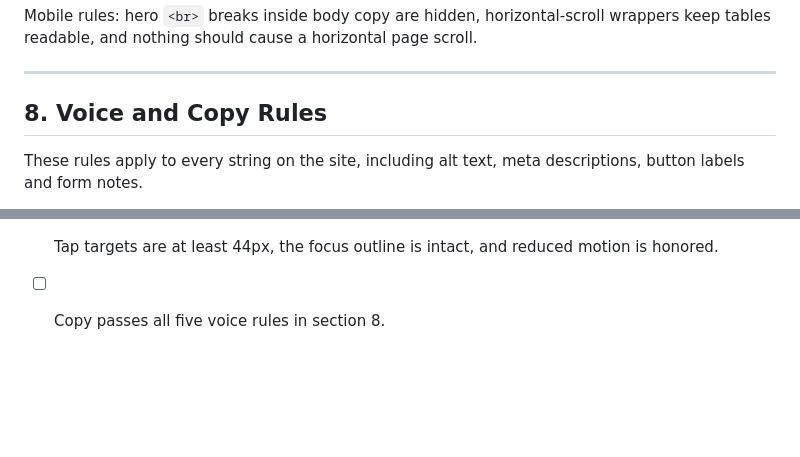
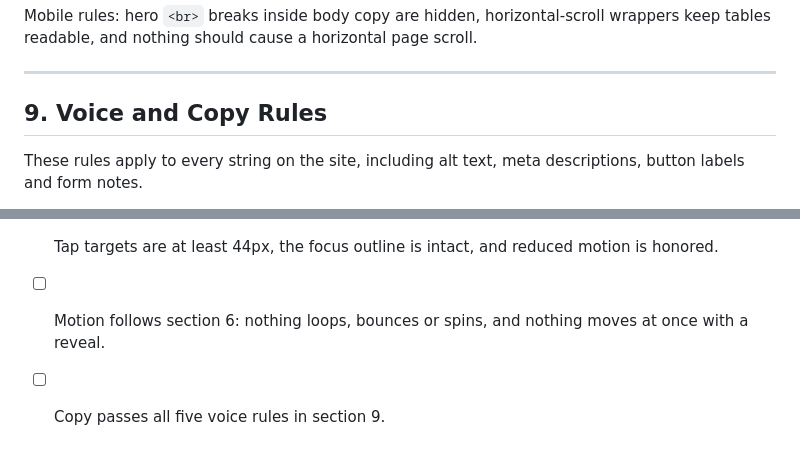
Before and after one commit to propwashmarine/propwash-marketing-site, a Markdown page: DESIGN.md, 2 parts joined by grey strips. Rendered like a GitHub page; blank space fills up the shorter version.

```diff
--- a/DESIGN.md
+++ b/DESIGN.md
@@ -356,7 +441,7 @@ keep tables readable, and nothing should cause a horizontal page scroll.
 
 ---
 
-## 8. Voice and Copy Rules
+## 9. Voice and Copy Rules
 
 These rules apply to every string on the site, including alt text, meta descriptions,
 button labels and form notes.
@@ -416,4 +503,5 @@ Quick checks before shipping:
 - [ ] Amber and green appear only in their single roles.
 - [ ] No `border-radius` beyond the listed exceptions.
 - [ ] Tap targets are at least 44px, the focus outline is intact, and reduced motion is honored.
-- [ ] Copy passes all five voice rules in section 8.
+- [ ] Motion follows section 6: nothing loops, bounces or spins, and nothing moves at once with a reveal.
+- [ ] Copy passes all five voice rules in section 9.
```
Also changed, not shown: other parts of DESIGN.md (+98 -11 lines).
